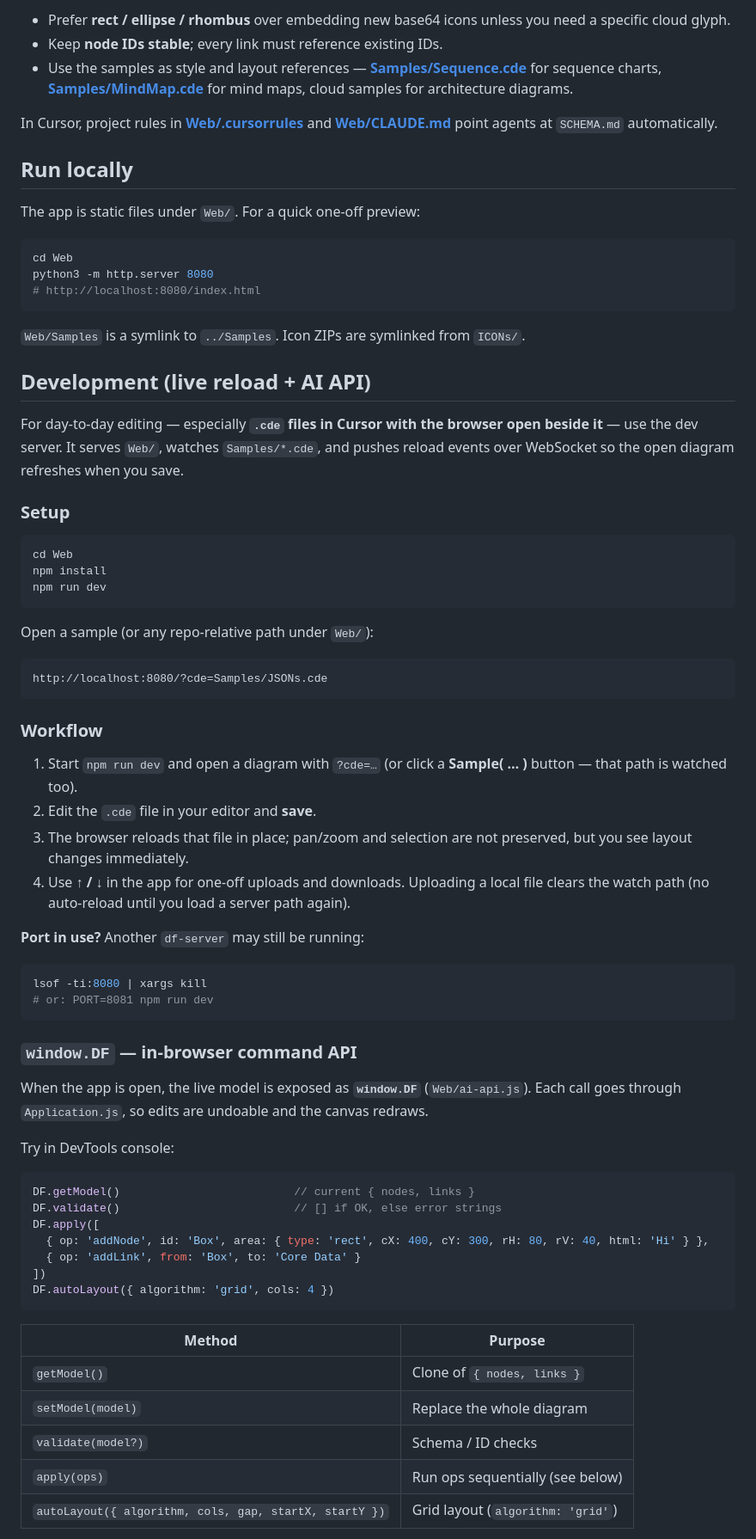
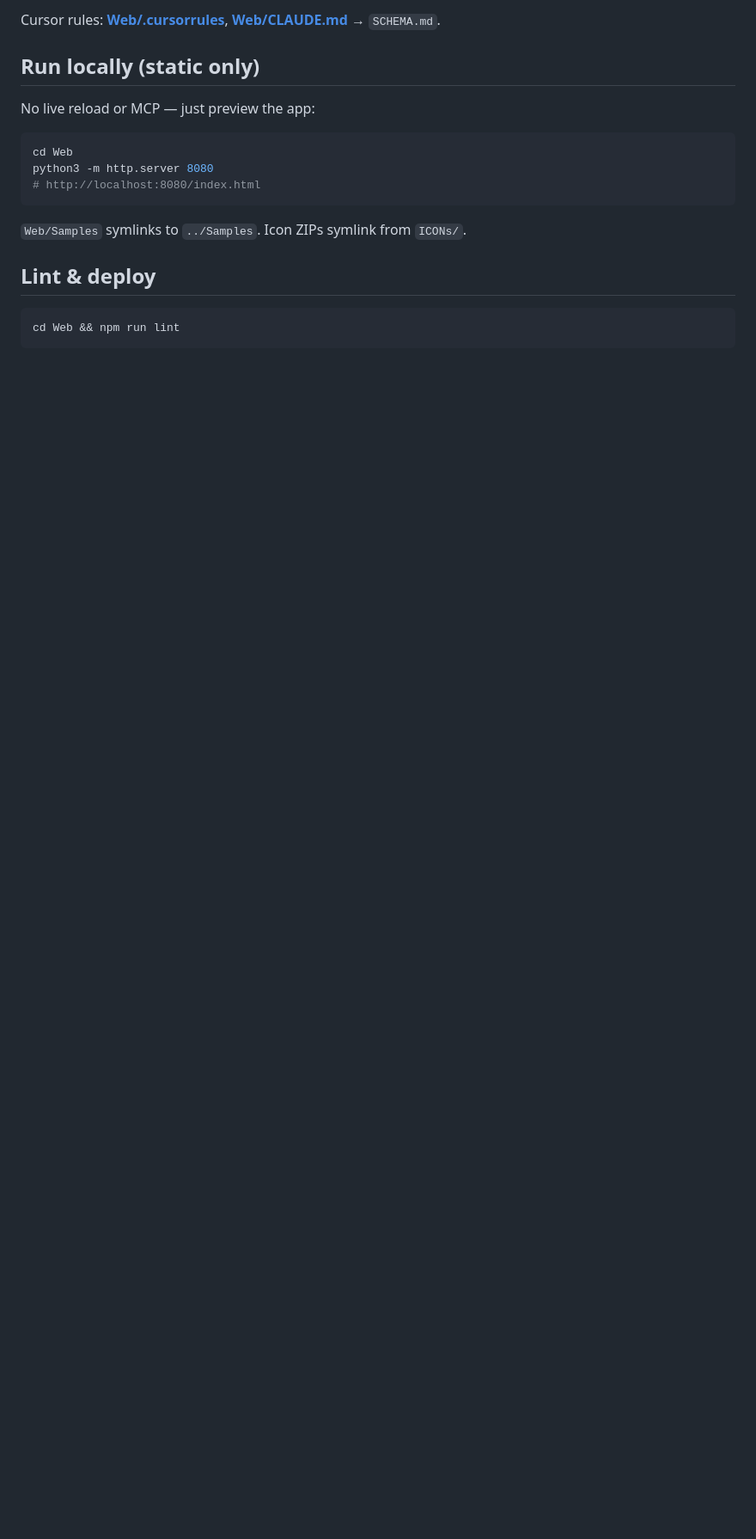
Before and after one commit to Satachito/DiagramForge, a Markdown page: README.md, the part around one of its changes. Shown at 86% size. Rendered like a GitHub page; blank space fills up the shorter version.

Commit message:
Refresh README for current AI workflow and trim duplication.
Point dev/MCP details to USAGE.md, fix .cde root schema, and update cross-references.

Co-authored-by: Cursor <cursoragent@cursor.com>

````diff
--- a/README.md
+++ b/README.md
@@ -57,13 +77,9 @@ Tips for AI edits:
 
-- Prefer **rect / ellipse / rhombus** over embedding new base64 icons unless you need a specific cloud glyph.
-- Keep **node IDs stable**; every link must reference existing IDs.
-- Use the samples as style and layout references — **[Samples/Sequence.cde](Samples/Sequence.cde)** for sequence charts, **[Samples/MindMap.cde](Samples/MindMap.cde)** for mind maps, cloud samples for architecture diagrams.
+Cursor rules: **[Web/.cursorrules](Web/.cursorrules)**, **[Web/CLAUDE.md](Web/CLAUDE.md)** → `SCHEMA.md`.
 
-In Cursor, project rules in **[Web/.cursorrules](Web/.cursorrules)** and **[Web/CLAUDE.md](Web/CLAUDE.md)** point agents at `SCHEMA.md` automatically.
+## Run locally (static only)
 
-## Run locally
-
-The app is static files under `Web/`. For a quick one-off preview:
+No live reload or MCP — just preview the app:
 
 ```bash
 cd Web
@@ -71,61 +87,11 @@ python3 -m http.server 8080
 # http://localhost:8080/index.html
 ```
 
-`Web/Samples` is a symlink to `../Samples`. Icon ZIPs are symlinked from `ICONs/`.
+`Web/Samples` symlinks to `../Samples`. Icon ZIPs symlink from `ICONs/`.
 
-## Development (live reload + AI API)
-
-For day-to-day editing — especially **`.cde` files in Cursor with the browser open beside it** — use the dev server. It serves `Web/`, watches `Samples/*.cde`, and pushes reload events over WebSocket so the open diagram refreshes when you save.
-
-### Setup
+## Lint & deploy
 
 ```bash
-cd Web
-npm install
-npm run dev
+cd Web && npm run lint
 ```
 
-Open a sample (or any repo-relative path under `Web/`):
-
-```
-http://localhost:8080/?cde=Samples/JSONs.cde
-```
-
-### Workflow
-
-1. Start `npm run dev` and open a diagram with `?cde=…` (or click a **Sample( … )** button — that path is watched too).
-2. Edit the `.cde` file in your editor and **save**.
-3. The browser reloads that file in place; pan/zoom and selection are not preserved, but you see layout changes immediately.
-4. Use **↑ / ↓** in the app for one-off uploads and downloads. Uploading a local file clears the watch path (no auto-reload until you load a server path again).
-
-**Port in use?** Another `df-server` may still be running:
-
-```bash
-lsof -ti:8080 | xargs kill
-# or: PORT=8081 npm run dev
-```
-
-### `window.DF` — in-browser command API
-
-When the app is open, the live model is exposed as **`window.DF`** (`Web/ai-api.js`). Each call goes through `Application.js`, so edits are undoable and the canvas redraws.
-
-Try in DevTools console:
-
-```js
-DF.getModel()                          // current { nodes, links }
-DF.validate()                          // [] if OK, else error strings
-DF.apply([
-  { op: 'addNode', id: 'Box', area: { type: 'rect', cX: 400, cY: 300, rH: 80, rV: 40, html: 'Hi' } },
-  { op: 'addLink', from: 'Box', to: 'Core Data' }
-])
-DF.autoLayout({ algorithm: 'grid', cols: 4 })
-```
-
-| Method | Purpose |
-|--------|---------|
-| `getModel()` | Clone of `{ nodes, links }` |
-| `setModel(model)` | Replace the whole diagram |
-| `validate(model?)` | Schema / ID checks |
-| `apply(ops)` | Run ops sequentially (see below) |
-| `autoLayout({ algorithm, cols, gap, startX, startY })` | Grid layout (`algorithm: 'grid'`) |
-
````
Also changed, not shown: other parts of README.md (+46 -74 lines), USAGE.md (+1 -1 lines).
